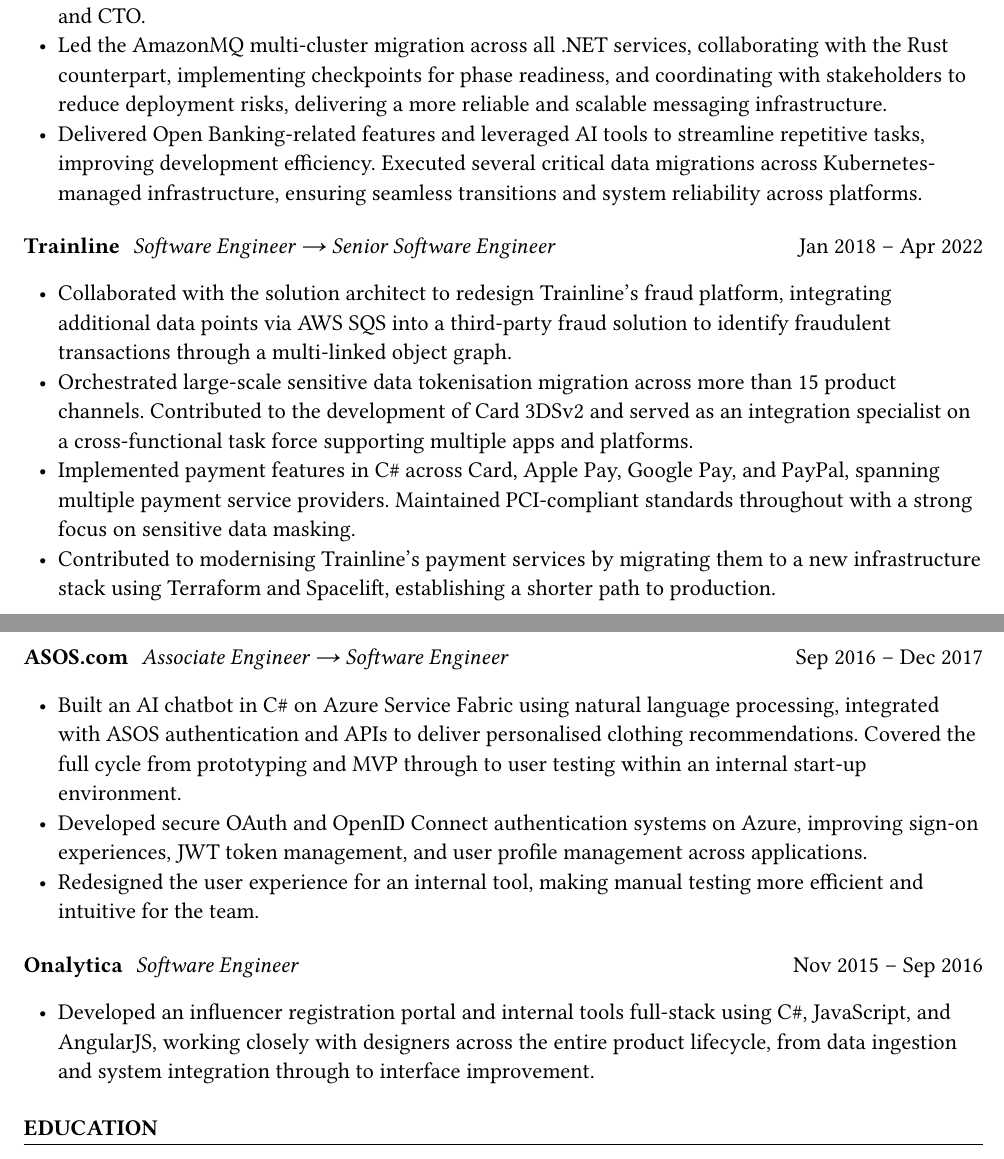
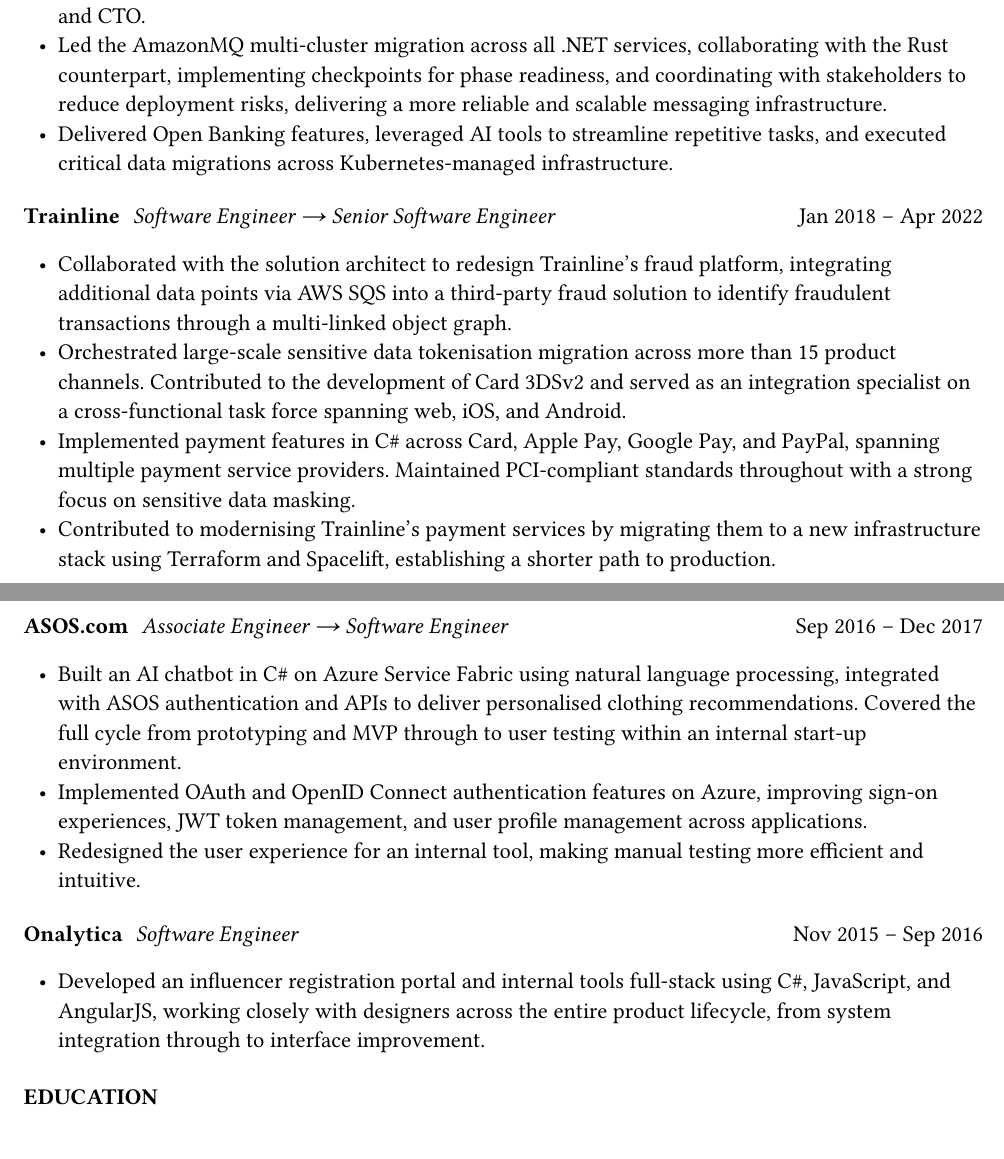
Before and after one commit to taifatang/taifatang.cv, a Typst document (cv.typ): two parts of pages 1 and 2 of 2, joined at a grey line, cut so that both start at the same text. Compiled offline with Typst 0.15.

Commit message:
tightening cv (#5)

```diff
--- a/cv.typ
+++ b/cv.typ
@@ -51,7 +51,7 @@
   #v(3pt)
   - Redesigned and modernised the load testing platform, transforming it into a self-service tool that enabled all teams to run and extend tests independently. The project became a company-wide success, earning recognition from leadership and peers, including mentions in all-hands by the CEO and CTO.
   - Led the AmazonMQ multi-cluster migration across all .NET services, collaborating with the Rust counterpart, implementing checkpoints for phase readiness, and coordinating with stakeholders to reduce deployment risks, delivering a more reliable and scalable messaging infrastructure.
-  - Delivered Open Banking-related features and leveraged AI tools to streamline repetitive tasks, improving development efficiency. Executed several critical data migrations across Kubernetes-managed infrastructure, ensuring seamless transitions and system reliability across platforms.
+  - Delivered Open Banking features, leveraged AI tools to streamline repetitive tasks, and executed critical data migrations across Kubernetes-managed infrastructure.
 
 #v(6pt)
 
@@ -61,7 +61,7 @@
   )
   #v(3pt)
   - Collaborated with the solution architect to redesign Trainline's fraud platform, integrating additional data points via AWS SQS into a third-party fraud solution to identify fraudulent transactions through a multi-linked object graph.
-  - Orchestrated large-scale sensitive data tokenisation migration across more than 15 product channels. Contributed to the development of Card 3DSv2 and served as an integration specialist on a cross-functional task force supporting multiple apps and platforms.
+  - Orchestrated large-scale sensitive data tokenisation migration across more than 15 product channels. Contributed to the development of Card 3DSv2 and served as an integration specialist on a cross-functional task force spanning web, iOS, and Android.
   - Implemented payment features in C\# across Card, Apple Pay, Google Pay, and PayPal, spanning multiple payment service providers. Maintained PCI-compliant standards throughout with a strong focus on sensitive data masking.
   - Contributed to modernising Trainline's payment services by migrating them to a new infrastructure stack using Terraform and Spacelift, establishing a shorter path to production.
 
@@ -73,8 +73,8 @@
   )
   #v(3pt)
   - Built an AI chatbot in C\# on Azure Service Fabric using natural language processing, integrated with ASOS authentication and APIs to deliver personalised clothing recommendations. Covered the full cycle from prototyping and MVP through to user testing within an internal start-up environment.
-  - Developed secure OAuth and OpenID Connect authentication systems on Azure, improving sign-on experiences, JWT token management, and user profile management across applications.
-  - Redesigned the user experience for an internal tool, making manual testing more efficient and intuitive for the team.
+  - Implemented OAuth and OpenID Connect authentication features on Azure, improving sign-on experiences, JWT token management, and user profile management across applications.
+  - Redesigned the user experience for an internal tool, making manual testing more efficient and intuitive.
 
 #v(6pt)
 
@@ -83,7 +83,7 @@
     [Nov 2015 – Sep 2016]
   )
   #v(3pt)
-  - Developed an influencer registration portal and internal tools full-stack using C\#, JavaScript, and AngularJS, working closely with designers across the entire product lifecycle, from data ingestion and system integration through to interface improvement.
+  - Developed an influencer registration portal and internal tools full-stack using C\#, JavaScript, and AngularJS, working closely with designers across the entire product lifecycle, from system integration through to interface improvement.
 
 = Education
 
```
